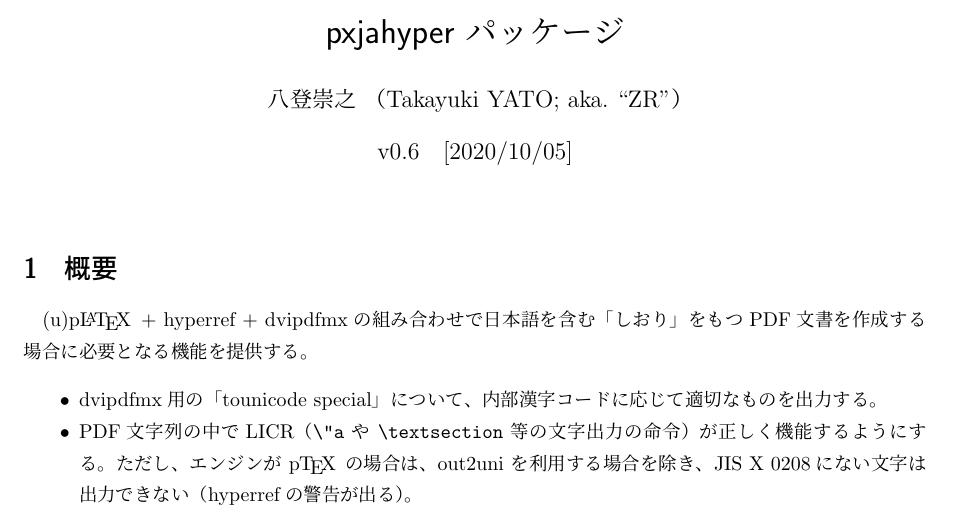
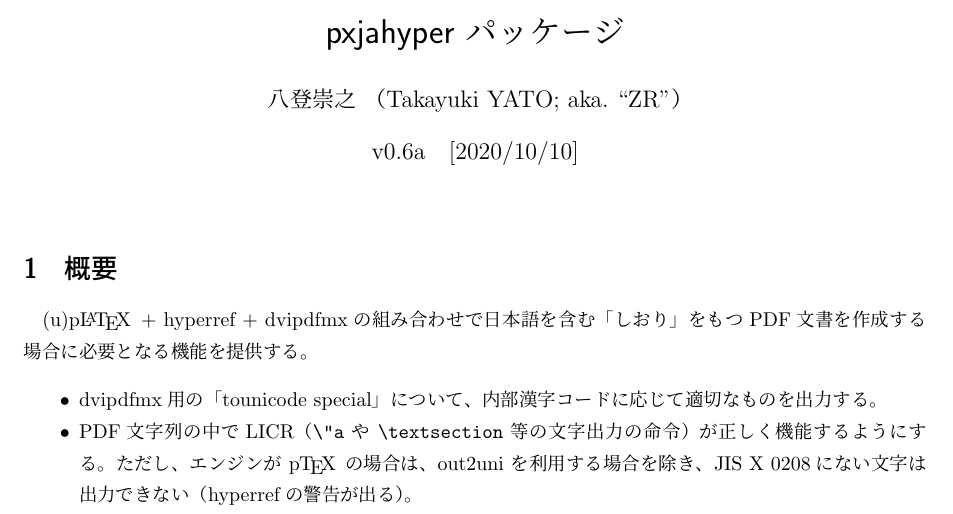
Before and after one commit to zr-tex8r/PXjahyper, a LaTeX document (pxjahyper.tex, which reads pxjahyper-ajm.def, pxjahyper-enc.sty, pxjahyper.sty): part of page 1 of 3, cut so that both start at the same text. Compiled offline with upLaTeX and dvipdfmx.

Commit message:
Documentation (v0.6a)

```diff
--- a/pxjahyper-ajm.def
+++ b/pxjahyper-ajm.def
@@ -11,7 +11,7 @@
 
 %% package declaration
 \NeedsTeXFormat{pLaTeX2e}
-\ProvidesFile{pxjahyper-ajm.def}[2020/10/04 v0.5b]
+\ProvidesFile{pxjahyper-ajm.def}[2020/10/10 v0.6]
 
 %% avoid multiple loading
 \csname pxjahyperajmLoaded\endcsname
--- a/pxjahyper-enc.sty
+++ b/pxjahyper-enc.sty
@@ -10,7 +10,7 @@
 
 %% package declaration
 \NeedsTeXFormat{pLaTeX2e}
-\ProvidesPackage{pxjahyper-enc}[2020/10/05 v0.6-pre]
+\ProvidesPackage{pxjahyper-enc}[2020/10/10 v0.6a]
 \def\pxhe@pkgname{pxjahyper-enc}
 \providecommand{\bxDebug}[1]{}
 
--- a/pxjahyper.sty
+++ b/pxjahyper.sty
@@ -10,7 +10,7 @@
 
 %% package declaration
 \NeedsTeXFormat{pLaTeX2e}
-\ProvidesPackage{pxjahyper}[2020/10/05 v0.6-pre]
+\ProvidesPackage{pxjahyper}[2020/10/10 v0.6a]
 
 %% error messages
 \def\pxhy@pkgname{pxjahyper}
--- a/pxjahyper.tex
+++ b/pxjahyper.tex
@@ -6,8 +6,8 @@
 \MakeShortVerb{\|}
 \usepackage{bxtexlogo}
 \bxtexlogoimport{*}
-\newcommand{\PkgVersion}{0.6}
-\newcommand{\PkgDate}{2020/10/05}
+\newcommand{\PkgVersion}{0.6a}
+\newcommand{\PkgDate}{2020/10/10}
 \newcommand{\Pkg}[1]{\textsf{#1}}
 \newcommand{\Meta}[1]{$\langle$\mbox{}#1\mbox{}$\rangle$}
 \newcommand{\Note}{\par\noindent ※}
```
Also changed, not shown: README-ja.md, README.md.
